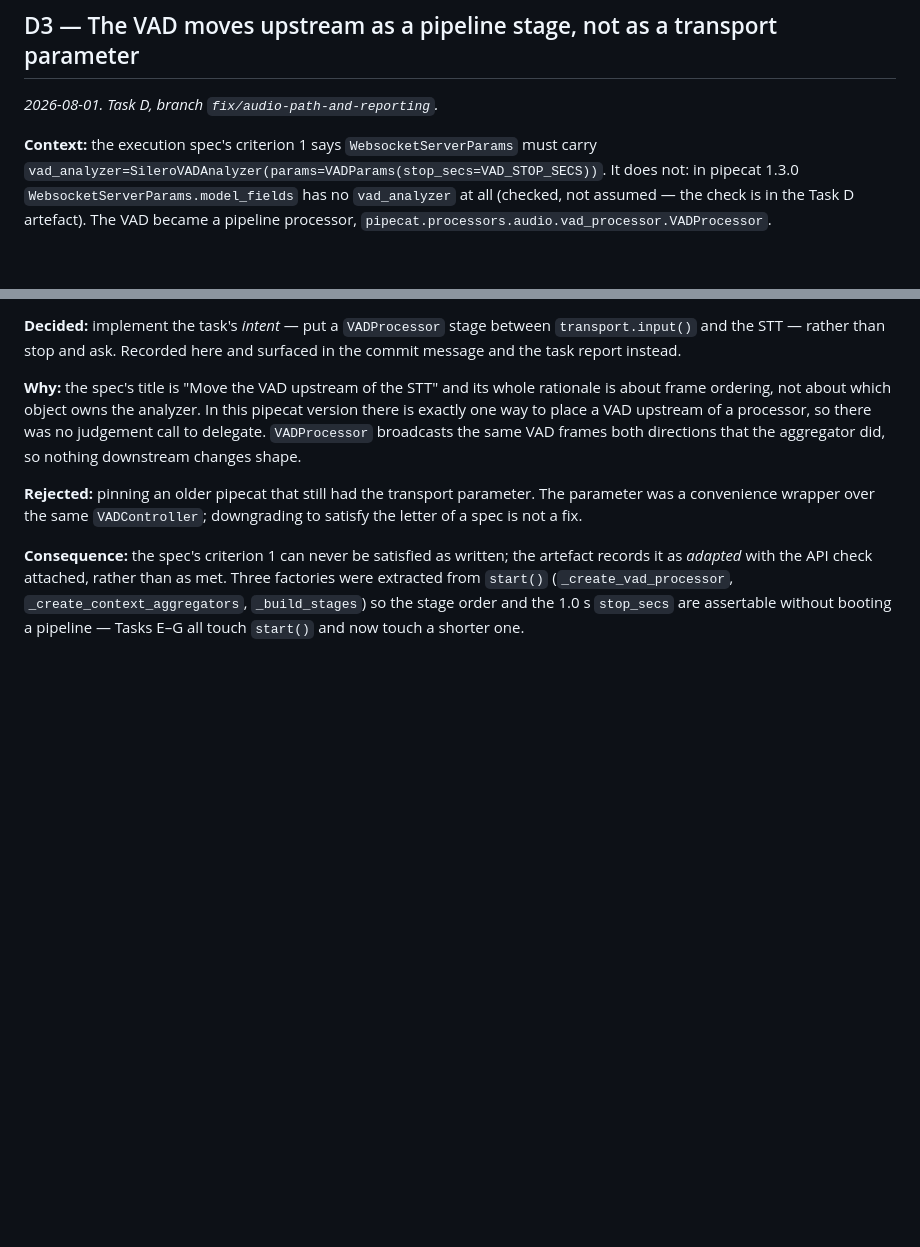
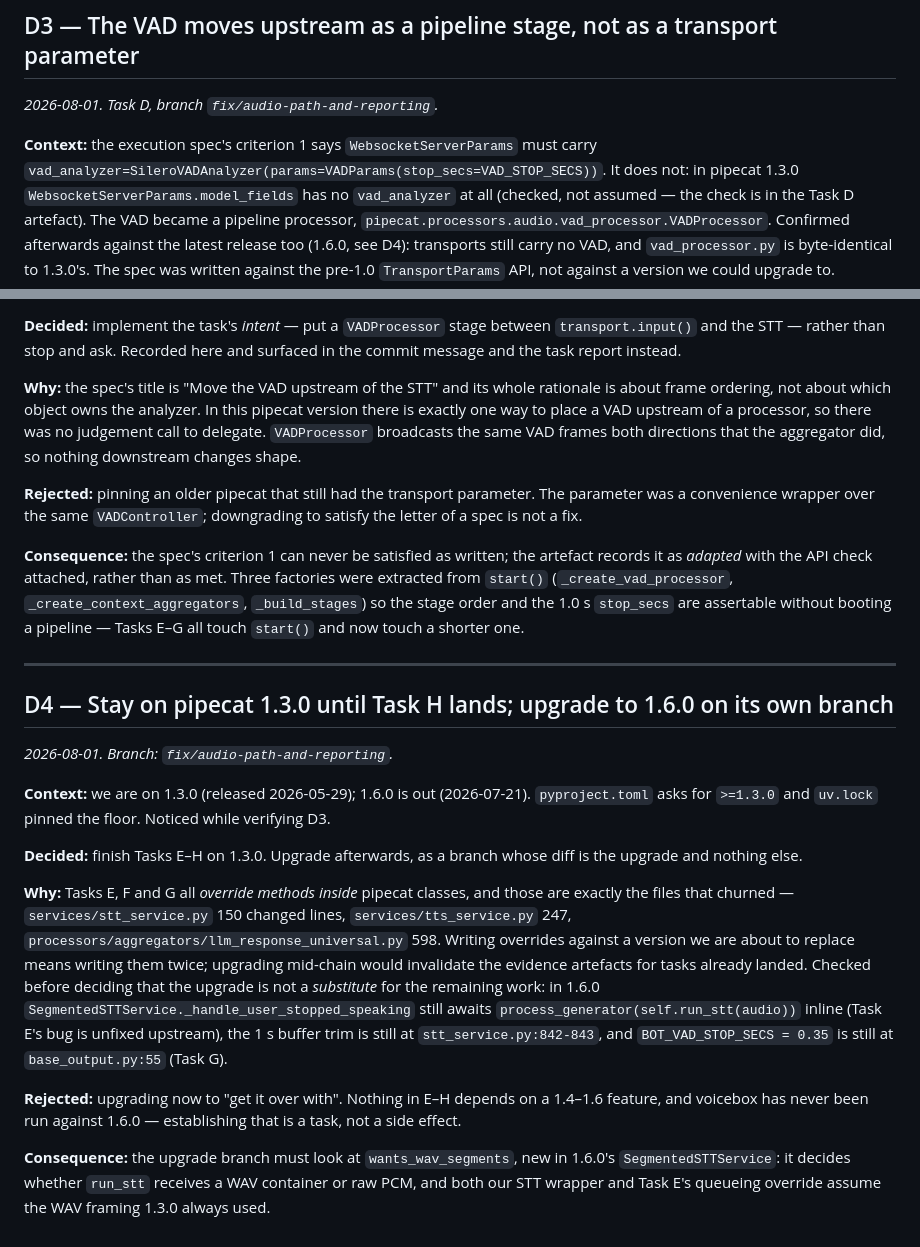
Before and after one commit to IsisChameleon/voicebox, a Markdown page: BUILDLOG.md, 2 parts joined by grey strips. Drawn GitHub-style; blank space fills up the shorter version.

Commit message:
docs: BUILDLOG D4 — defer the pipecat 1.6.0 upgrade until after Task H
Also strengthens D3: the missing transport-level vad_analyzer was verified
against 1.6.0 as well, so the spec's criterion 1 is not an artefact of being
three minor releases behind.

Co-Authored-By: Claude Opus 5 <noreply@anthropic.com>

```diff
--- a/BUILDLOG.md
+++ b/BUILDLOG.md
@@ -71,7 +71,10 @@ between turns, it never loses one.
 `vad_analyzer=SileroVADAnalyzer(params=VADParams(stop_secs=VAD_STOP_SECS))`. It does not: in
 pipecat 1.3.0 `WebsocketServerParams.model_fields` has no `vad_analyzer` at all (checked, not
 assumed — the check is in the Task D artefact). The VAD became a pipeline processor,
-`pipecat.processors.audio.vad_processor.VADProcessor`.
+`pipecat.processors.audio.vad_processor.VADProcessor`. Confirmed afterwards against the latest
+release too (1.6.0, see D4): transports still carry no VAD, and `vad_processor.py` is
+byte-identical to 1.3.0's. The spec was written against the pre-1.0 `TransportParams` API, not
+against a version we could upgrade to.
 
 **Decided:** implement the task's *intent* — put a `VADProcessor` stage between
 `transport.input()` and the STT — rather than stop and ask. Recorded here and surfaced in the
@@ -92,3 +95,32 @@ it as *adapted* with the API check attached, rather than as met. Three factories
 from `start()` (`_create_vad_processor`, `_create_context_aggregators`, `_build_stages`) so the
 stage order and the 1.0 s `stop_secs` are assertable without booting a pipeline — Tasks E–G all
 touch `start()` and now touch a shorter one.
+
+---
+
+## D4 — Stay on pipecat 1.3.0 until Task H lands; upgrade to 1.6.0 on its own branch
+
+*2026-08-01. Branch: `fix/audio-path-and-reporting`.*
+
+**Context:** we are on 1.3.0 (released 2026-05-29); 1.6.0 is out (2026-07-21). `pyproject.toml`
+asks for `>=1.3.0` and `uv.lock` pinned the floor. Noticed while verifying D3.
+
+**Decided:** finish Tasks E–H on 1.3.0. Upgrade afterwards, as a branch whose diff is the
+upgrade and nothing else.
+
+**Why:** Tasks E, F and G all *override methods inside* pipecat classes, and those are exactly
+the files that churned — `services/stt_service.py` 150 changed lines, `services/tts_service.py`
+247, `processors/aggregators/llm_response_universal.py` 598. Writing overrides against a
+version we are about to replace means writing them twice; upgrading mid-chain would invalidate
+the evidence artefacts for tasks already landed. Checked before deciding that the upgrade is
+not a *substitute* for the remaining work: in 1.6.0 `SegmentedSTTService._handle_user_stopped_speaking`
+still awaits `process_generator(self.run_stt(audio))` inline (Task E's bug is unfixed upstream),
+the 1 s buffer trim is still at `stt_service.py:842-843`, and `BOT_VAD_STOP_SECS = 0.35` is
+still at `base_output.py:55` (Task G).
+
+**Rejected:** upgrading now to "get it over with". Nothing in E–H depends on a 1.4–1.6 feature,
+and voicebox has never been run against 1.6.0 — establishing that is a task, not a side effect.
+
+**Consequence:** the upgrade branch must look at `wants_wav_segments`, new in 1.6.0's
+`SegmentedSTTService`: it decides whether `run_stt` receives a WAV container or raw PCM, and
+both our STT wrapper and Task E's queueing override assume the WAV framing 1.3.0 always used.
```
